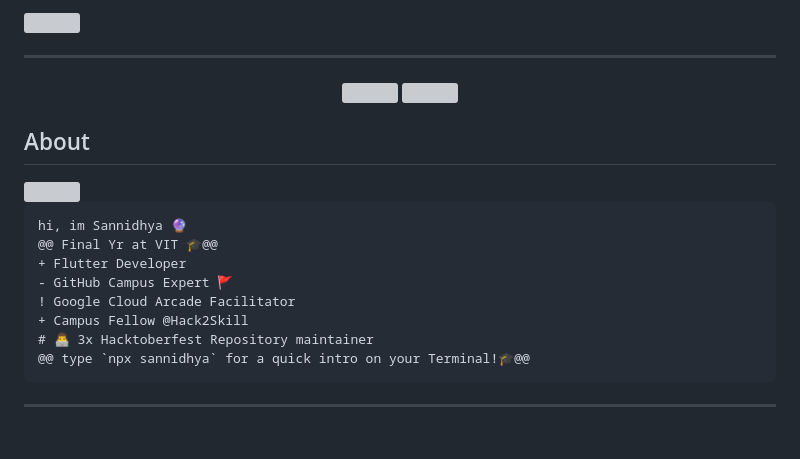
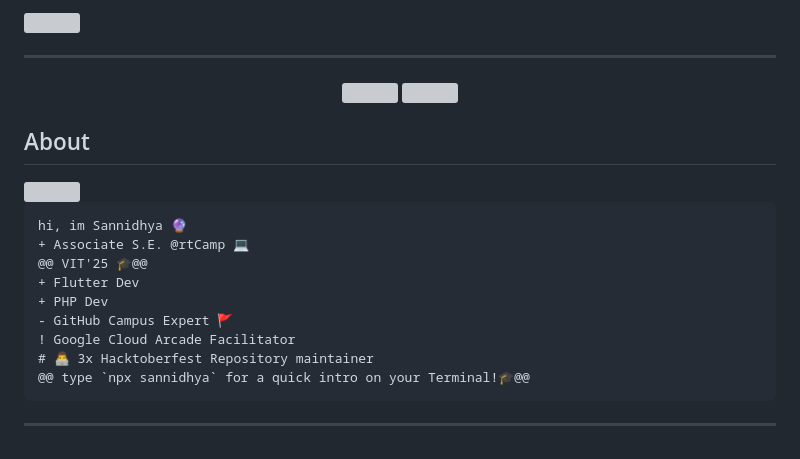
Before and after one commit to TheGuyDangerous/TheGuyDangerous, a Markdown page: README.md, the part around one of its changes. Drawn GitHub-style; grey boxes are pictures that could not be loaded.

Commit message:
Update README.md
Added PHP as a language of Choice.
Added rtCamp as the current company of work
Added Php Developer as an attribute

````diff
--- a/README.md
+++ b/README.md
@@ -1,4 +1,4 @@
-<img src="https://readme-typing-svg.herokuapp.com/?lines=Hey+<Developers/>,+I'm+Sannidhya;A+Flutter+Developer;A+GitHub+Campus+Expert+🚩+🚩;A+Public+Speaker+🎤;and+A+Google+Cloud+Arcarde+Facilitator&width=700&height=50&color=ffdc40&center=true" width="1000" style="margin-top:-5rem" alt="" align="center">
+<img src="https://readme-typing-svg.herokuapp.com/?lines=Yoooo+,+I'm+Sannidhya;Associate+Software+Engineer+@rtCamp;G.C.E.+@GitHub+🚩+🚩;and+A+Public+Speaker+🎤&width=700&height=50&color=ffdc40&center=true" width="1000" style="margin-top:-5rem" alt="" align="center">
 <hr>
 
 
@@ -28,11 +28,12 @@
 
 ```diff
 hi, im Sannidhya 🔮
-@@ Final Yr at VIT 🎓@@
-+ Flutter Developer
++ Associate S.E. @rtCamp 💻
+@@ VIT'25 🎓@@
++ Flutter Dev
++ PHP Dev
 - GitHub Campus Expert 🚩
 ! Google Cloud Arcade Facilitator
-+ Campus Fellow @Hack2Skill
 # 👨‍💻 3x Hacktoberfest Repository maintainer
 @@ type `npx sannidhya` for a quick intro on your Terminal!🎓@@
 ```
````
Also changed, not shown: other parts of README.md (+1 -1 lines).
